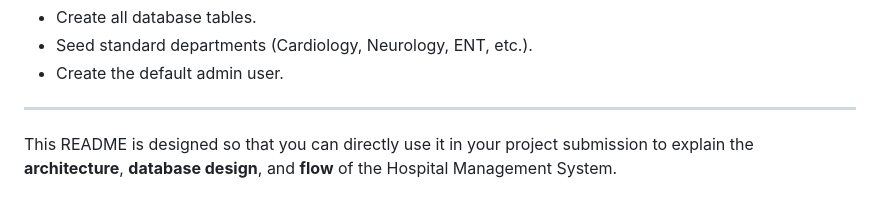
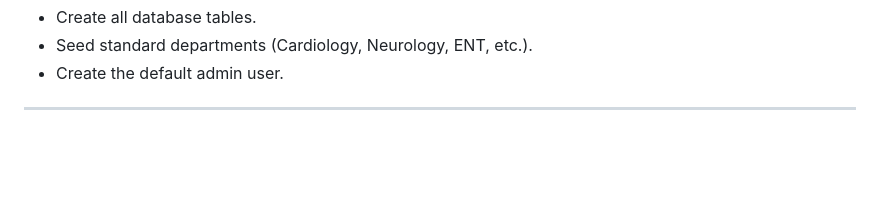
Before and after one commit to 24f1000739/Hospital_Management_System, a Markdown page: README.md, the part around the change. Drawn GitHub-style; blank space fills up the shorter version.

Commit message:
Milestone-0 HMS-MAD-1

```diff
--- a/README.md
+++ b/README.md
@@ -219,6 +219,3 @@ On first run the app will:
 - Create the default admin user.
 
 ---
-
-
-This README is designed so that you can directly use it in your project submission to explain the **architecture**, **database design**, and **flow** of the Hospital Management System.
```
